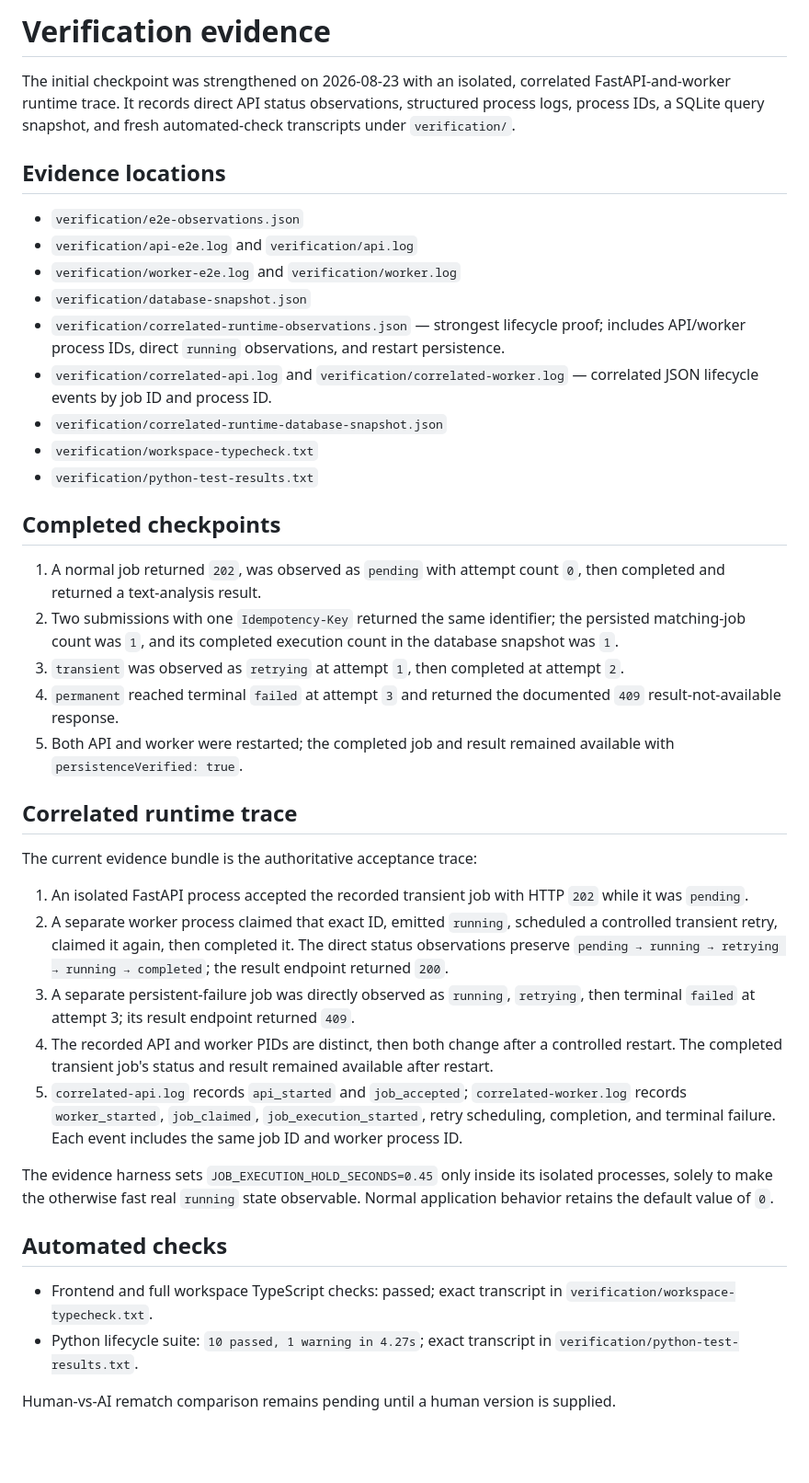
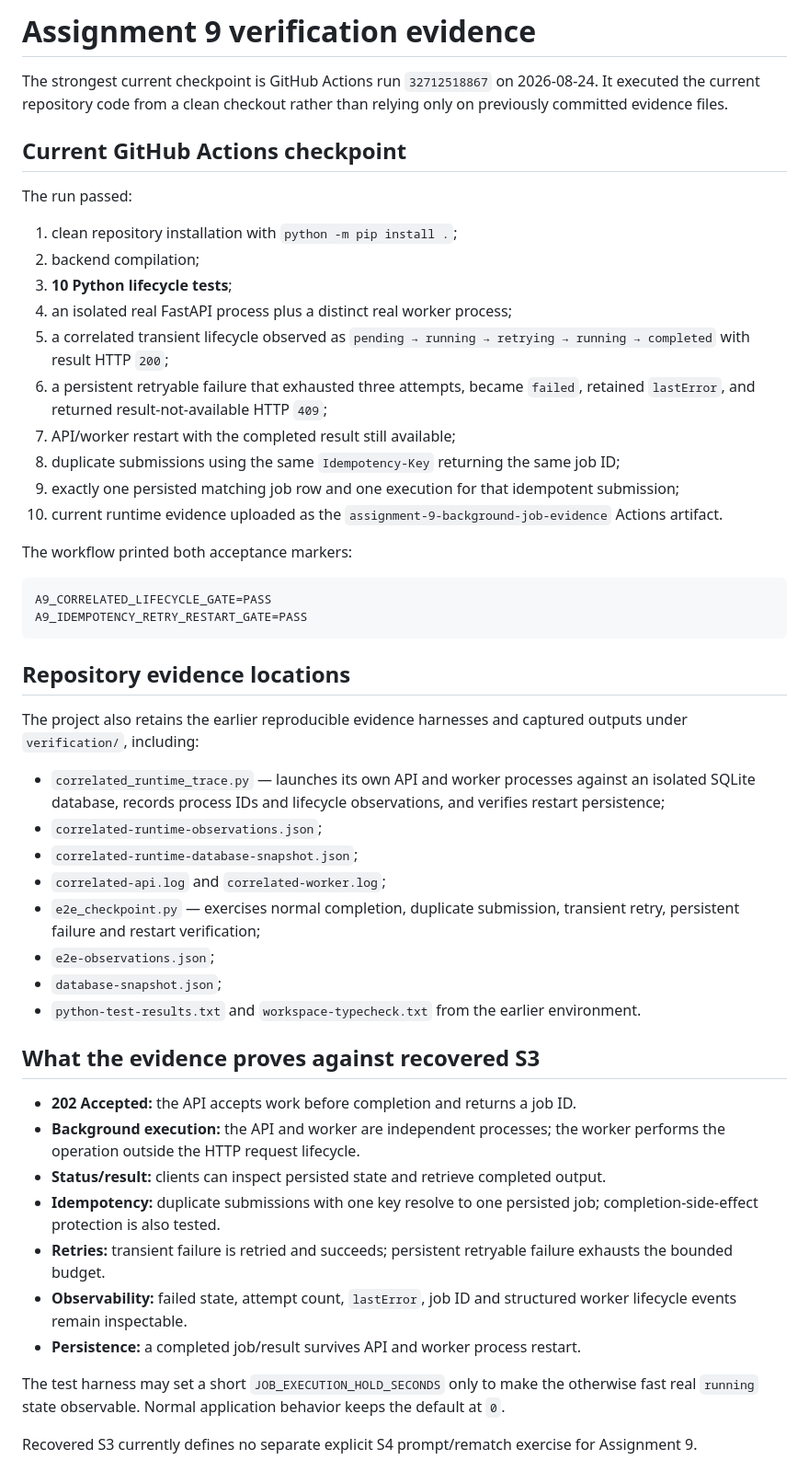
Before and after one commit to NiknaxTheGreek/flyrank-backend-assignment-9-ai, a Markdown page: artifacts/flyrank-background-jobs/VERIFICATION_EVIDENCE.md, the part around the change. Shown at 92% size. GitHub-like rendering; blank space fills up the shorter version.

Commit message:
Record current Assignment 9 runtime evidence

````diff
--- a/artifacts/flyrank-background-jobs/VERIFICATION_EVIDENCE.md
+++ b/artifacts/flyrank-background-jobs/VERIFICATION_EVIDENCE.md
@@ -1,42 +1,52 @@
-# Verification evidence
+# Assignment 9 verification evidence
 
-The initial checkpoint was strengthened on 2026-08-23 with an isolated, correlated FastAPI-and-worker runtime trace. It records direct API status observations, structured process logs, process IDs, a SQLite query snapshot, and fresh automated-check transcripts under `verification/`.
+The strongest current checkpoint is GitHub Actions run `32712518867` on 2026-08-24. It executed the current repository code from a clean checkout rather than relying only on previously committed evidence files.
 
-## Evidence locations
+## Current GitHub Actions checkpoint
 
-- `verification/e2e-observations.json`
-- `verification/api-e2e.log` and `verification/api.log`
-- `verification/worker-e2e.log` and `verification/worker.log`
-- `verification/database-snapshot.json`
-- `verification/correlated-runtime-observations.json` — strongest lifecycle proof; includes API/worker process IDs, direct `running` observations, and restart persistence.
-- `verification/correlated-api.log` and `verification/correlated-worker.log` — correlated JSON lifecycle events by job ID and process ID.
-- `verification/correlated-runtime-database-snapshot.json`
-- `verification/workspace-typecheck.txt`
-- `verification/python-test-results.txt`
+The run passed:
 
-## Completed checkpoints
+1. clean repository installation with `python -m pip install .`;
+2. backend compilation;
+3. **10 Python lifecycle tests**;
+4. an isolated real FastAPI process plus a distinct real worker process;
+5. a correlated transient lifecycle observed as `pending → running → retrying → running → completed` with result HTTP `200`;
+6. a persistent retryable failure that exhausted three attempts, became `failed`, retained `lastError`, and returned result-not-available HTTP `409`;
+7. API/worker restart with the completed result still available;
+8. duplicate submissions using the same `Idempotency-Key` returning the same job ID;
+9. exactly one persisted matching job row and one execution for that idempotent submission;
+10. current runtime evidence uploaded as the `assignment-9-background-job-evidence` Actions artifact.
 
-1. A normal job returned `202`, was observed as `pending` with attempt count `0`, then completed and returned a text-analysis result.
-2. Two submissions with one `Idempotency-Key` returned the same identifier; the persisted matching-job count was `1`, and its completed execution count in the database snapshot was `1`.
-3. `transient` was observed as `retrying` at attempt `1`, then completed at attempt `2`.
-4. `permanent` reached terminal `failed` at attempt `3` and returned the documented `409` result-not-available response.
-5. Both API and worker were restarted; the completed job and result remained available with `persistenceVerified: true`.
+The workflow printed both acceptance markers:
 
-## Correlated runtime trace
+```text
+A9_CORRELATED_LIFECYCLE_GATE=PASS
+A9_IDEMPOTENCY_RETRY_RESTART_GATE=PASS
+```
 
-The current evidence bundle is the authoritative acceptance trace:
+## Repository evidence locations
 
-1. An isolated FastAPI process accepted the recorded transient job with HTTP `202` while it was `pending`.
-2. A separate worker process claimed that exact ID, emitted `running`, scheduled a controlled transient retry, claimed it again, then completed it. The direct status observations preserve `pending → running → retrying → running → completed`; the result endpoint returned `200`.
-3. A separate persistent-failure job was directly observed as `running`, `retrying`, then terminal `failed` at attempt 3; its result endpoint returned `409`.
-4. The recorded API and worker PIDs are distinct, then both change after a controlled restart. The completed transient job's status and result remained available after restart.
-5. `correlated-api.log` records `api_started` and `job_accepted`; `correlated-worker.log` records `worker_started`, `job_claimed`, `job_execution_started`, retry scheduling, completion, and terminal failure. Each event includes the same job ID and worker process ID.
+The project also retains the earlier reproducible evidence harnesses and captured outputs under `verification/`, including:
 
-The evidence harness sets `JOB_EXECUTION_HOLD_SECONDS=0.45` only inside its isolated processes, solely to make the otherwise fast real `running` state observable. Normal application behavior retains the default value of `0`.
+- `correlated_runtime_trace.py` — launches its own API and worker processes against an isolated SQLite database, records process IDs and lifecycle observations, and verifies restart persistence;
+- `correlated-runtime-observations.json`;
+- `correlated-runtime-database-snapshot.json`;
+- `correlated-api.log` and `correlated-worker.log`;
+- `e2e_checkpoint.py` — exercises normal completion, duplicate submission, transient retry, persistent failure and restart verification;
+- `e2e-observations.json`;
+- `database-snapshot.json`;
+- `python-test-results.txt` and `workspace-typecheck.txt` from the earlier environment.
 
-## Automated checks
+## What the evidence proves against recovered S3
 
-- Frontend and full workspace TypeScript checks: passed; exact transcript in `verification/workspace-typecheck.txt`.
-- Python lifecycle suite: `10 passed, 1 warning in 4.27s`; exact transcript in `verification/python-test-results.txt`.
+- **202 Accepted:** the API accepts work before completion and returns a job ID.
+- **Background execution:** the API and worker are independent processes; the worker performs the operation outside the HTTP request lifecycle.
+- **Status/result:** clients can inspect persisted state and retrieve completed output.
+- **Idempotency:** duplicate submissions with one key resolve to one persisted job; completion-side-effect protection is also tested.
+- **Retries:** transient failure is retried and succeeds; persistent retryable failure exhausts the bounded budget.
+- **Observability:** failed state, attempt count, `lastError`, job ID and structured worker lifecycle events remain inspectable.
+- **Persistence:** a completed job/result survives API and worker process restart.
 
-Human-vs-AI rematch comparison remains pending until a human version is supplied.
+The test harness may set a short `JOB_EXECUTION_HOLD_SECONDS` only to make the otherwise fast real `running` state observable. Normal application behavior keeps the default at `0`.
+
+Recovered S3 currently defines no separate explicit S4 prompt/rematch exercise for Assignment 9.
````
